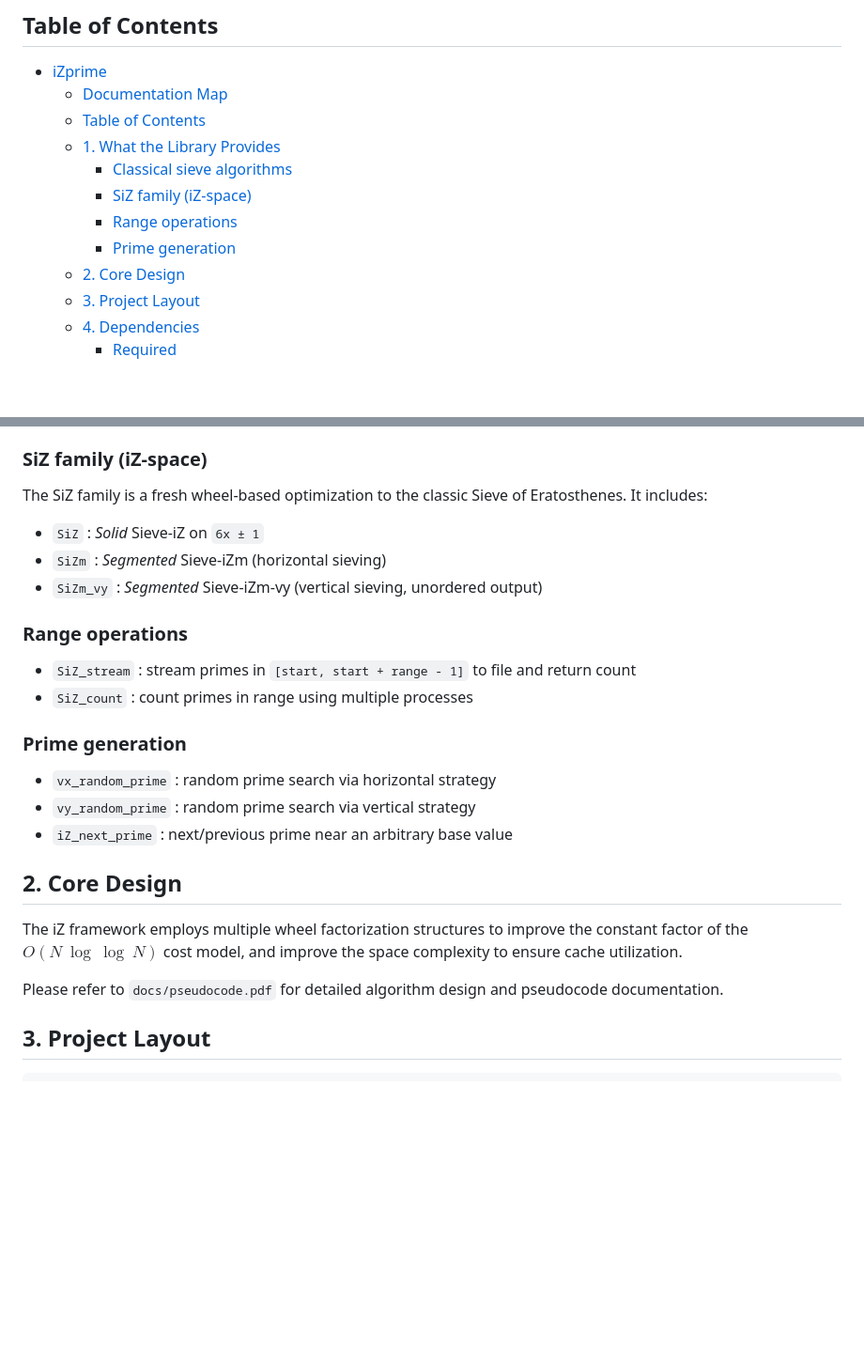
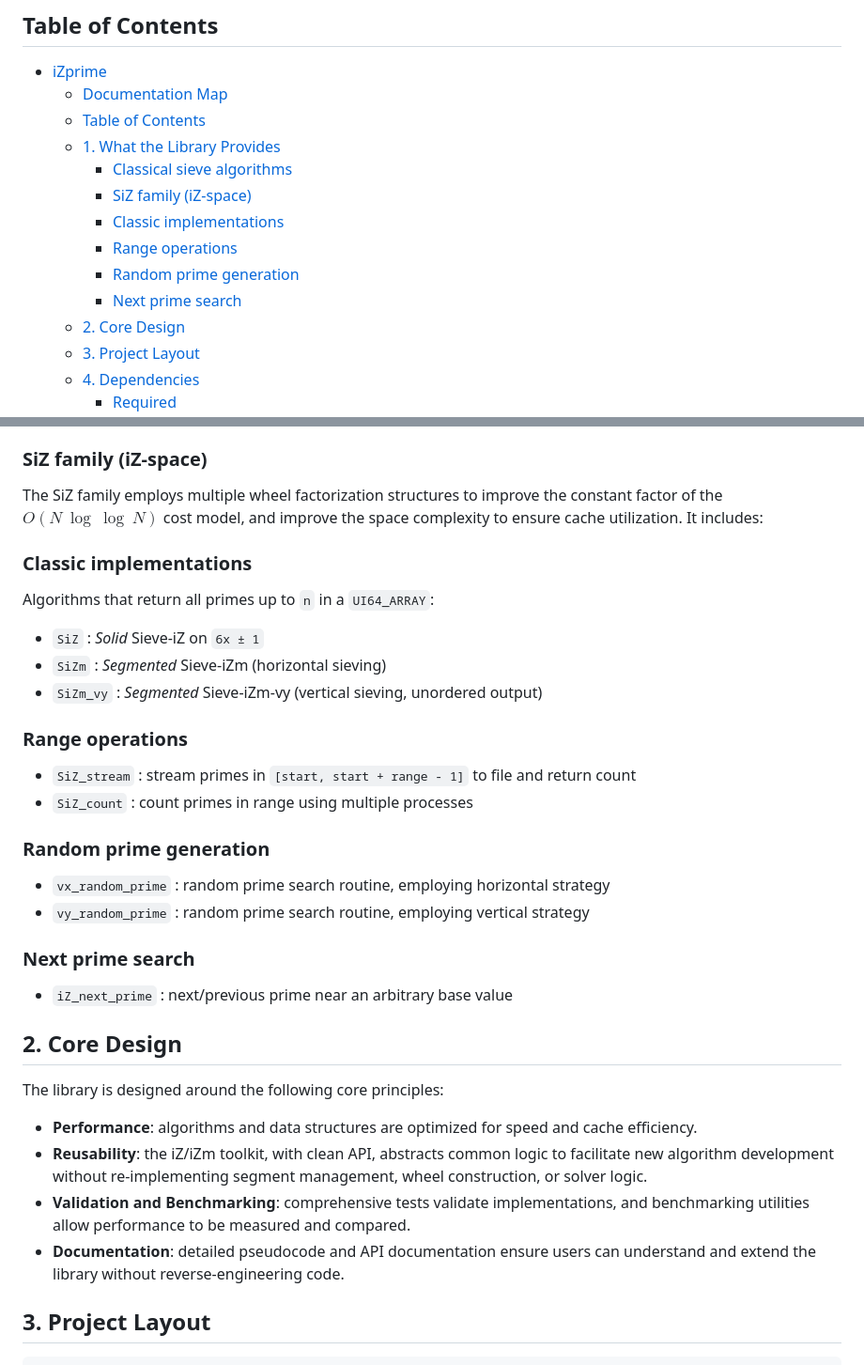
Before and after one commit to Zprime137/iZprime, a Markdown page: README.md, 2 parts joined by grey strips. Shown at 94% size. GitHub-like rendering; blank space fills up the shorter version.

Commit message:
Initial release

```diff
--- a/README.md
+++ b/README.md
@@ -32,8 +32,10 @@ The algorithm design and pseudocode are documented in `docs/pseudocode.pdf` and
   - [1. What the Library Provides](#1-what-the-library-provides)
     - [Classical sieve algorithms](#classical-sieve-algorithms)
     - [SiZ family (iZ-space)](#siz-family-iz-space)
+    - [Classic implementations](#classic-implementations)
     - [Range operations](#range-operations)
-    - [Prime generation](#prime-generation)
+    - [Random prime generation](#random-prime-generation)
+    - [Next prime search](#next-prime-search)
   - [2. Core Design](#2-core-design)
   - [3. Project Layout](#3-project-layout)
   - [4. Dependencies](#4-dependencies)
@@ -80,7 +82,11 @@ The library provides modern implementations of several classic sieve algorithms:
 
 ### SiZ family (iZ-space)
 
-The SiZ family is a fresh wheel-based optimization to the classic Sieve of Eratosthenes. It includes:
+The SiZ family employs multiple wheel factorization structures to improve the constant factor of the $O(N \ \log \ \log \ N)$ cost model, and improve the space complexity to ensure cache utilization. It includes:
+
+### Classic implementations
+
+Algorithms that return all primes up to `n` in a `UI64_ARRAY`:
 
 - `SiZ` : _Solid_ Sieve-iZ on `6x ± 1`
 - `SiZm` : _Segmented_ Sieve-iZm (horizontal sieving)
@@ -91,17 +97,23 @@ The SiZ family is a fresh wheel-based optimization to the classic Sieve of Erato
 - `SiZ_stream` : stream primes in `[start, start + range - 1]` to file and return count
 - `SiZ_count` : count primes in range using multiple processes
 
-### Prime generation
+### Random prime generation
 
-- `vx_random_prime` : random prime search via horizontal strategy
-- `vy_random_prime` : random prime search via vertical strategy
+- `vx_random_prime` : random prime search routine, employing horizontal strategy
+- `vy_random_prime` : random prime search routine, employing vertical strategy
+
+### Next prime search
+
 - `iZ_next_prime` : next/previous prime near an arbitrary base value
 
 ## 2. Core Design
 
-The iZ framework employs multiple wheel factorization structures to improve the constant factor of the $O(N \ \log \ \log \ N)$ cost model, and improve the space complexity to ensure cache utilization.
+The library is designed around the following core principles:
 
-Please refer to `docs/pseudocode.pdf` for detailed algorithm design and pseudocode documentation.
+- **Performance**: algorithms and data structures are optimized for speed and cache efficiency.
+- **Reusability**: the iZ/iZm toolkit, with clean API, abstracts common logic to facilitate new algorithm development without re-implementing segment management, wheel construction, or solver logic.
+- **Validation and Benchmarking**: comprehensive tests validate implementations, and benchmarking utilities allow performance to be measured and compared.
+- **Documentation**: detailed pseudocode and API documentation ensure users can understand and extend the library without reverse-engineering code.
 
 ## 3. Project Layout
 
```
